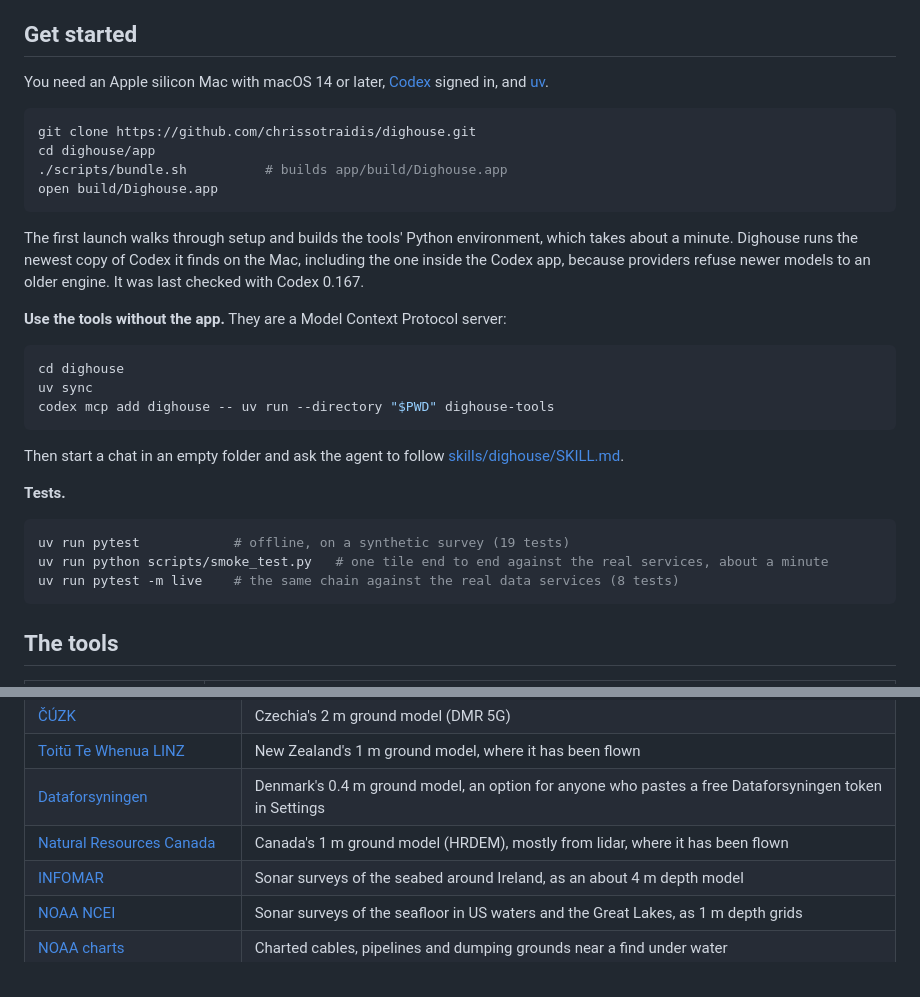
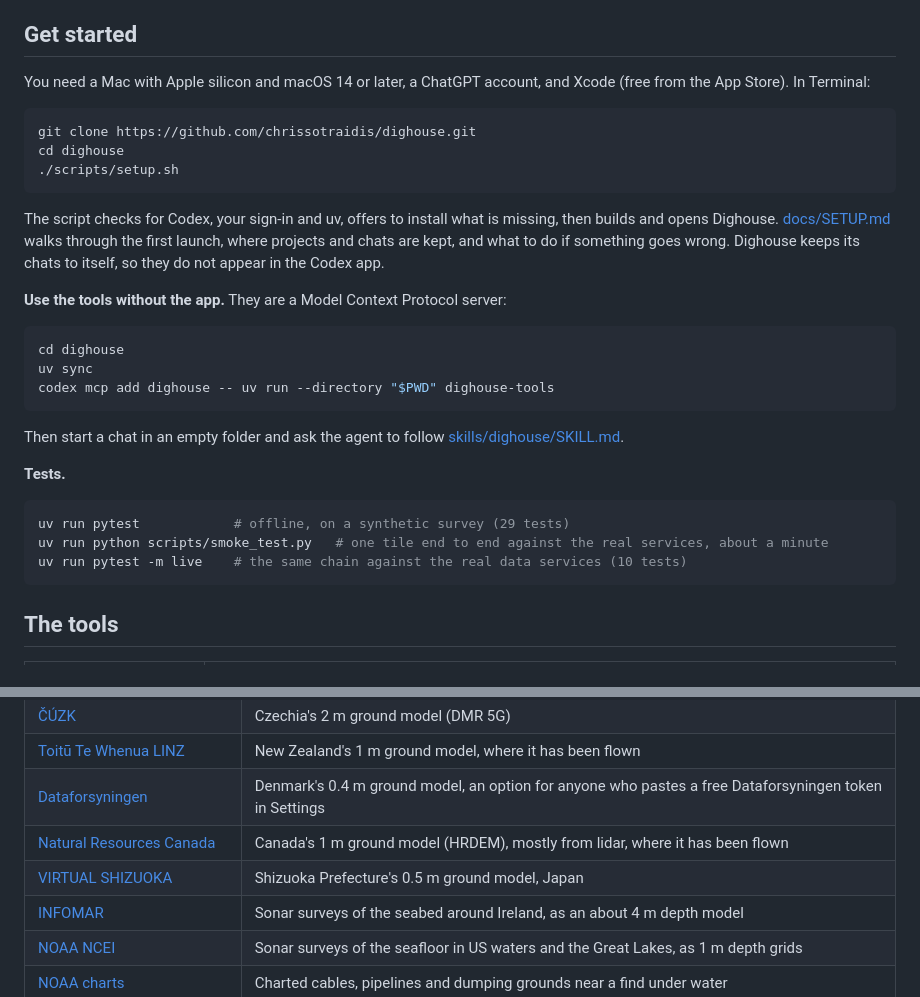
Before and after one commit to chrissotraidis/dighouse, a Markdown page: README.md, 2 parts joined by grey strips. Rendered like a GitHub page.

Commit message:
One-command setup and a plain setup page; Shizuoka 0.5 m ground model (#70)

```diff
--- a/README.md
+++ b/README.md
@@ -143,16 +143,15 @@ Take the stages one at a time, or press **Find and report back** and the agent c
 
 ## Get started
 
-You need an Apple silicon Mac with macOS 14 or later, [Codex](https://github.com/openai/codex) signed in, and [uv](https://docs.astral.sh/uv/).
+You need a Mac with Apple silicon and macOS 14 or later, a ChatGPT account, and Xcode (free from the App Store). In Terminal:
 
 ~~~sh
 git clone https://github.com/chrissotraidis/dighouse.git
-cd dighouse/app
-./scripts/bundle.sh          # builds app/build/Dighouse.app
-open build/Dighouse.app
+cd dighouse
+./scripts/setup.sh
 ~~~
 
-The first launch walks through setup and builds the tools' Python environment, which takes about a minute. Dighouse runs the newest copy of Codex it finds on the Mac, including the one inside the Codex app, because providers refuse newer models to an older engine. It was last checked with Codex 0.167.
+The script checks for Codex, your sign-in and uv, offers to install what is missing, then builds and opens Dighouse. [docs/SETUP.md](docs/SETUP.md) walks through the first launch, where projects and chats are kept, and what to do if something goes wrong. Dighouse keeps its chats to itself, so they do not appear in the Codex app.
 
 **Use the tools without the app.** They are a Model Context Protocol server:
 
@@ -167,9 +166,9 @@ Then start a chat in an empty folder and ask the agent to follow [skills/dighous
 **Tests.**
 
 ~~~sh
-uv run pytest            # offline, on a synthetic survey (19 tests)
+uv run pytest            # offline, on a synthetic survey (29 tests)
 uv run python scripts/smoke_test.py   # one tile end to end against the real services, about a minute
-uv run pytest -m live    # the same chain against the real data services (8 tests)
+uv run pytest -m live    # the same chain against the real data services (10 tests)
 ~~~
 
 ## The tools
@@ -213,6 +212,7 @@ Everything Dighouse reads is public, and none of it needs an account or a key.
 | [Toitū Te Whenua LINZ](https://registry.opendata.aws/nz-elevation/) | New Zealand's 1 m ground model, where it has been flown |
 | [Dataforsyningen](https://dataforsyningen.dk/data/930) | Denmark's 0.4 m ground model, an option for anyone who pastes a free Dataforsyningen token in Settings |
 | [Natural Resources Canada](https://open.canada.ca/data/en/dataset/0fe65119-e96e-4a57-8bfe-9d9245fba06b) | Canada's 1 m ground model (HRDEM), mostly from lidar, where it has been flown |
+| [VIRTUAL SHIZUOKA](https://github.com/aigidjp/opendata_virtualshizuoka) | Shizuoka Prefecture's 0.5 m ground model, Japan |
 | [INFOMAR](https://www.infomar.ie) | Sonar surveys of the seabed around Ireland, as an about 4 m depth model |
 | [NOAA NCEI](https://www.ncei.noaa.gov/products/nos-hydrographic-survey) | Sonar surveys of the seafloor in US waters and the Great Lakes, as 1 m depth grids |
 | [NOAA charts](https://encdirect.noaa.gov) | Charted cables, pipelines and dumping grounds near a find under water |
```
Also changed, not shown: docs/HANDOFF.md (+2 -1 lines), docs/SETUP.md (added, +57 -0 lines), app/Resources/tour/data-jp.jpg (added), 7 other files.
